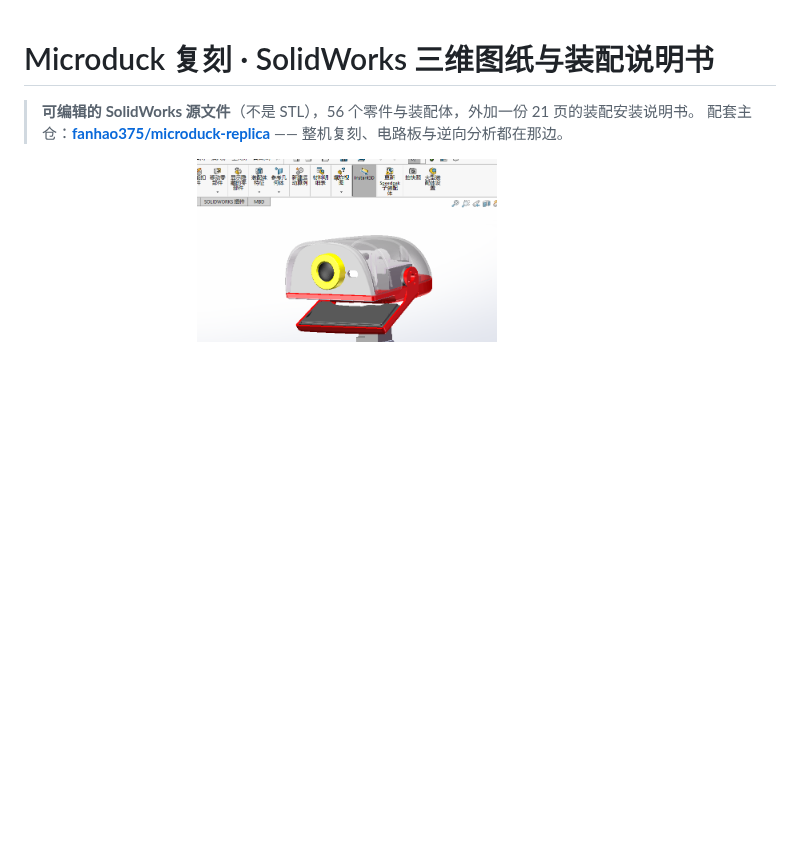
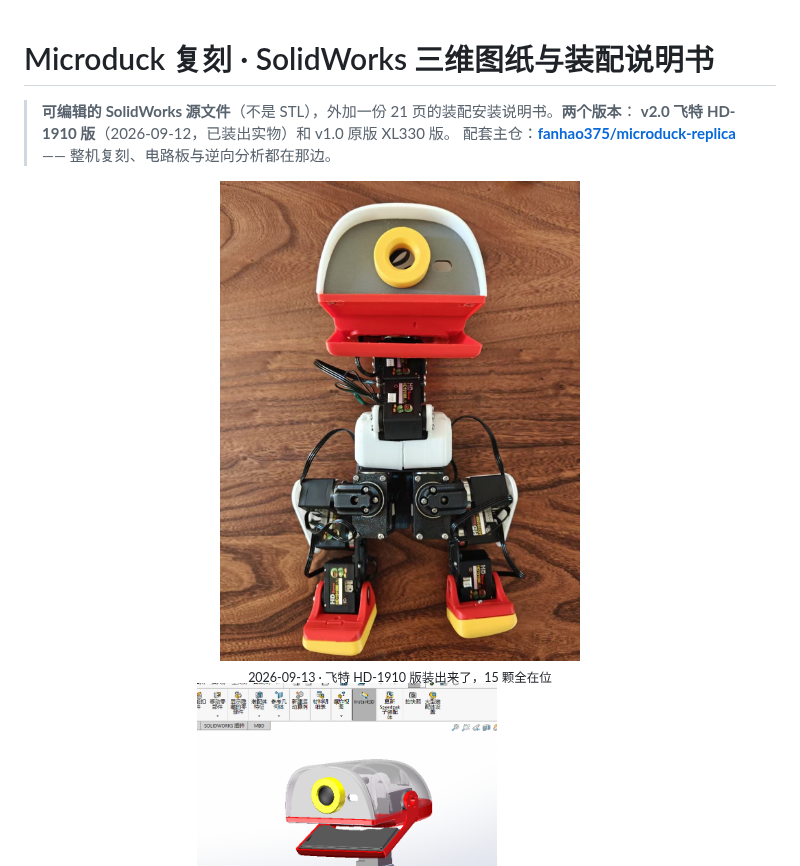
Before and after one commit to fanhao375/microduck-replica-cad, a Markdown page: README.md, the part around one of its changes. Drawn GitHub-style; pictures changed too: assets/飞特版装机-正面.jpg (added); blank space fills up the shorter version.

```diff
--- a/README.md
+++ b/README.md
@@ -1,7 +1,13 @@
 # Microduck 复刻 · SolidWorks 三维图纸与装配说明书
 
-> **可编辑的 SolidWorks 源文件**（不是 STL），56 个零件与装配体，外加一份 21 页的装配安装说明书。
+> **可编辑的 SolidWorks 源文件**（不是 STL），外加一份 21 页的装配安装说明书。**两个版本**：
+> **v2.0 飞特 HD-1910 版**（2026-09-12，已装出实物）和 v1.0 原版 XL330 版。
 > 配套主仓：[**fanhao375/microduck-replica**](https://github.com/fanhao375/microduck-replica) —— 整机复刻、电路板与逆向分析都在那边。
+
+<div align="center">
+  <img src="assets/飞特版装机-正面.jpg" alt="飞特 HD-1910 版装机实物" width="360">
+  <br><sub>2026-09-13 · 飞特 HD-1910 版装出来了，15 颗全在位</sub>
+</div>
 
 <div align="center">
   <img src="组件图/00-microduck装配体.png" alt="microduck 装配体" width="300">
```
Also changed, not shown: other parts of README.md (+26 -1 lines).
